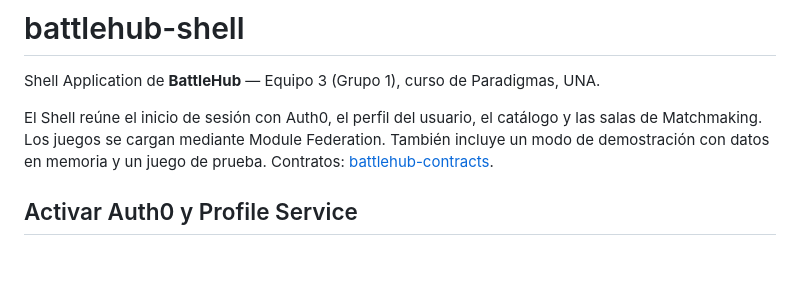
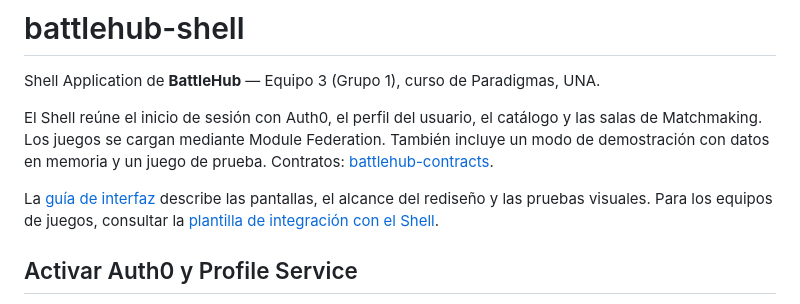
Before and after one commit to KeynerMC/battlehub-shell, a Markdown page: README.md, the part around the change. Drawn GitHub-style; blank space fills up the shorter version.

Commit message:
docs(shell): describir interfaz y entrega de juegos remotos

```diff
--- a/README.md
+++ b/README.md
@@ -6,6 +6,10 @@ El Shell reúne el inicio de sesión con Auth0, el perfil del usuario, el catál
 de Matchmaking. Los juegos se cargan mediante Module Federation. También incluye un modo
 de demostración con datos en memoria y un juego de prueba.
 Contratos: [battlehub-contracts](https://github.com/javiercoulon-public/battlehub-contracts).
+
+La [guía de interfaz](docs/interfaz-shell.md) describe las pantallas, el alcance del rediseño
+y las pruebas visuales. Para los equipos de juegos, consultar la
+[plantilla de integración con el Shell](docs/plantilla-integracion-juegos.md).
 
 ## Activar Auth0 y Profile Service
 
```
Also changed, not shown: docs/interfaz-shell.md (added, +35 -0 lines), docs/plantilla-integracion-juegos.md (added, +161 -0 lines).
